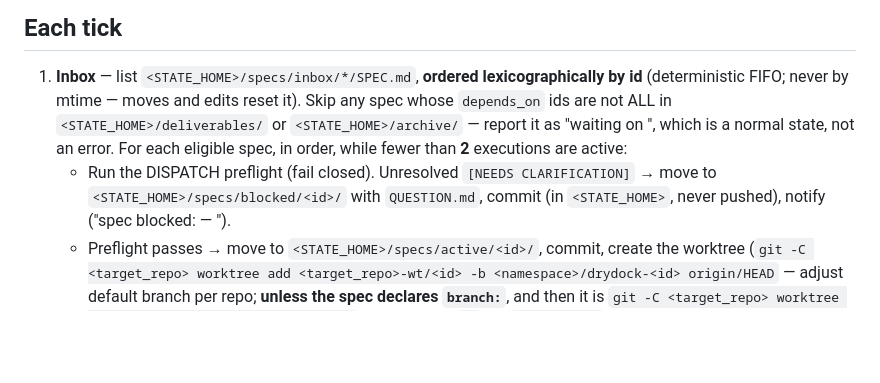
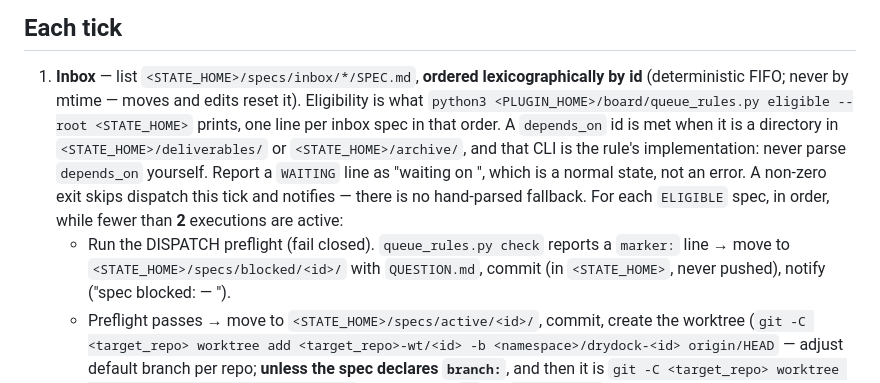
Before and after one commit to phspagiari/drydock, a Markdown page: plugin/contracts/ORCHESTRATOR.md, the part around the change. GitHub-like rendering; blank space fills up the shorter version.

```diff
--- a/plugin/contracts/ORCHESTRATOR.md
+++ b/plugin/contracts/ORCHESTRATOR.md
@@ -36,12 +36,18 @@ latest version always wins.
 
 1. **Inbox** — list `<STATE_HOME>/specs/inbox/*/SPEC.md`, **ordered
    lexicographically by id** (deterministic FIFO; never by mtime — moves and
-   edits reset it). Skip any spec whose `depends_on` ids are not ALL in
-   `<STATE_HOME>/deliverables/` or `<STATE_HOME>/archive/` — report it as
-   "waiting on <ids>", which is a normal state, not an error. For each
-   eligible spec, in order, while fewer than **2** executions are active:
-   - Run the DISPATCH preflight (fail closed). Unresolved
-     `[NEEDS CLARIFICATION]` → move to `<STATE_HOME>/specs/blocked/<id>/`
+   edits reset it). Eligibility is what
+   `python3 <PLUGIN_HOME>/board/queue_rules.py eligible --root <STATE_HOME>`
+   prints, one line per inbox spec in that order. A `depends_on` id is met
+   when it is a directory in `<STATE_HOME>/deliverables/` or
+   `<STATE_HOME>/archive/`, and that CLI is the rule's implementation: never
+   parse `depends_on` yourself. Report a `WAITING` line as "waiting on
+   <ids>", which is a normal state, not an error. A non-zero exit skips
+   dispatch this tick and notifies — there is no hand-parsed fallback. For
+   each `ELIGIBLE` spec, in order, while fewer than **2** executions are
+   active:
+   - Run the DISPATCH preflight (fail closed). `queue_rules.py check`
+     reports a `marker:` line → move to `<STATE_HOME>/specs/blocked/<id>/`
      with `QUESTION.md`, commit (in `<STATE_HOME>`, never pushed), notify
      ("spec blocked: <id> — <gist>").
    - Preflight passes → move to `<STATE_HOME>/specs/active/<id>/`, commit,
```
Also changed, not shown: plugin/contracts/DISPATCH.md (+12 -4 lines), 1 other file.
